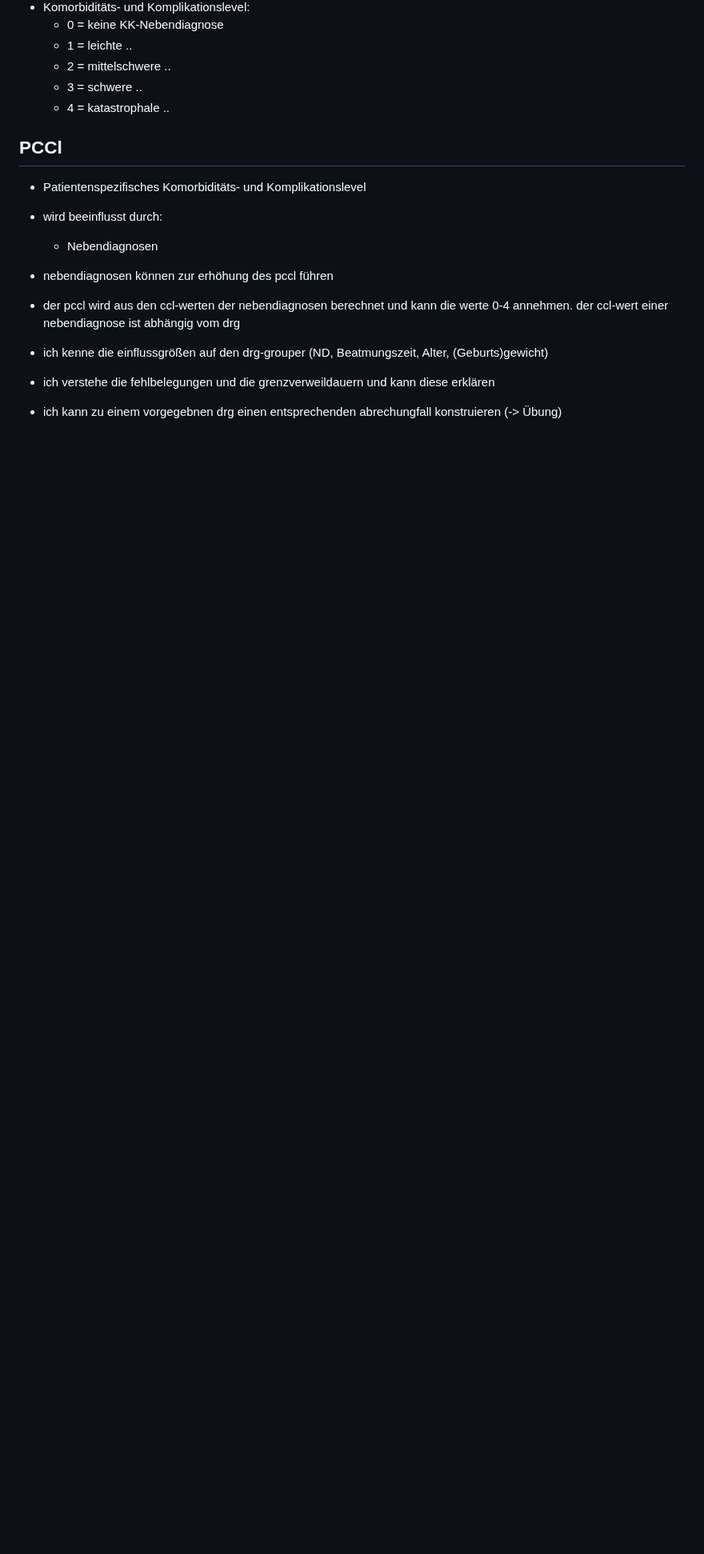
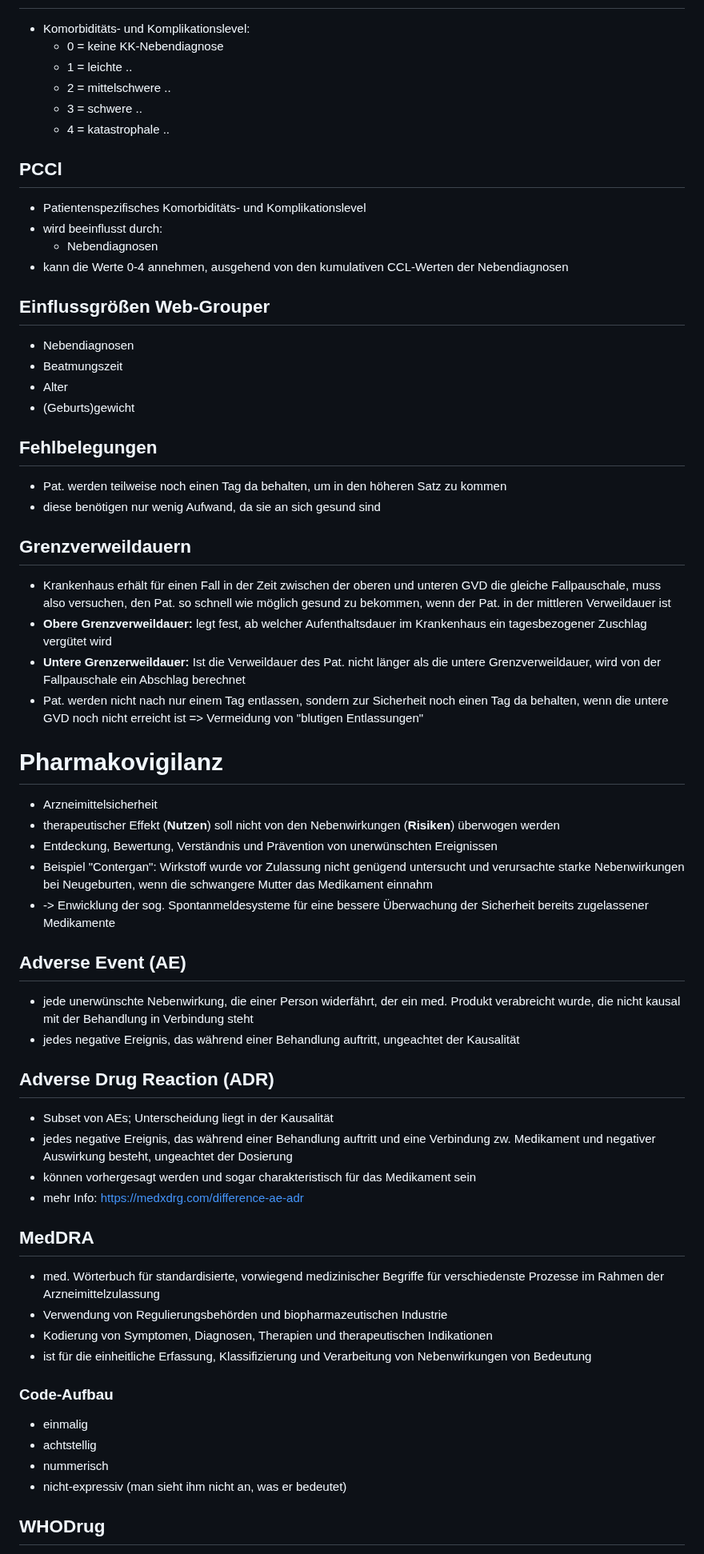
Before and after one commit to gorgoroth31/studium, a Markdown page: I/MEDKL/MedKl.md, the part around one of its changes. Shown at 80% size. Drawn GitHub-style; blank space fills up the shorter version.

Commit message:
MedKl: Pharmakovigilanz

```diff
--- a/I/MEDKL/MedKl.md
+++ b/I/MEDKL/MedKl.md
@@ -622,13 +623,60 @@ TL;DR: Unterscheidung einer Krankheit in verschiedenen Systematiken (Ursache vs
 - Patientenspezifisches Komorbiditäts- und Komplikationslevel
 - wird beeinflusst durch:
   - Nebendiagnosen
+- kann die Werte 0-4 annehmen, ausgehend von den kumulativen CCL-Werten der Nebendiagnosen
 
-- nebendiagnosen können zur erhöhung des pccl führen
+## Einflussgrößen Web-Grouper
 
- - der pccl wird aus den ccl-werten der nebendiagnosen berechnet und kann die werte 0-4 annehmen. der ccl-wert einer nebendiagnose ist abhängig vom drg
+- Nebendiagnosen
+- Beatmungszeit
+- Alter
+- (Geburts)gewicht
 
- - ich kenne die einflussgrößen auf den drg-grouper (ND, Beatmungszeit, Alter, (Geburts)gewicht)
+## Fehlbelegungen
 
- - ich verstehe die fehlbelegungen und die grenzverweildauern und kann diese erklären
+- Pat. werden teilweise noch einen Tag da behalten, um in den höheren Satz zu kommen
+- diese benötigen nur wenig Aufwand, da sie an sich gesund sind
 
- - ich kann zu einem vorgegebnen drg einen entsprechenden abrechungfall konstruieren (-> Übung)
+## Grenzverweildauern
+
+- Krankenhaus erhält für einen Fall in der Zeit zwischen der oberen und unteren GVD die gleiche Fallpauschale, muss also versuchen, den Pat. so schnell wie möglich gesund zu bekommen, wenn der Pat. in der mittleren Verweildauer ist
+- **Obere Grenzverweildauer:** legt fest, ab welcher Aufenthaltsdauer im Krankenhaus ein tagesbezogener Zuschlag vergütet wird
+- **Untere Grenzerweildauer:** Ist die Verweildauer des Pat. nicht länger als die untere Grenzverweildauer, wird von der Fallpauschale ein Abschlag berechnet
+- Pat. werden nicht nach nur einem Tag entlassen, sondern zur Sicherheit noch einen Tag da behalten, wenn die untere GVD noch nicht erreicht ist => Vermeidung von "blutigen Entlassungen"
+
+# Pharmakovigilanz
+
+- Arzneimittelsicherheit
+- therapeutischer Effekt (**Nutzen**) soll nicht von den Nebenwirkungen (**Risiken**) überwogen werden
+- Entdeckung, Bewertung, Verständnis und Prävention von unerwünschten Ereignissen
+- Beispiel "Contergan": Wirkstoff wurde vor Zulassung nicht genügend untersucht und verursachte starke Nebenwirkungen bei Neugeburten, wenn die schwangere Mutter das Medikament einnahm
+- -> Enwicklung der sog. Spontanmeldesysteme für eine bessere Überwachung der Sicherheit bereits zugelassener Medikamente
+
+## Adverse Event (AE)
+
+- jede unerwünschte Nebenwirkung, die einer Person widerfährt, der ein med. Produkt verabreicht wurde, die nicht kausal mit der Behandlung in Verbindung steht
+- jedes negative Ereignis, das während einer Behandlung auftritt, ungeachtet der Kausalität
+
+## Adverse Drug Reaction (ADR)
+
+- Subset von AEs; Unterscheidung liegt in der Kausalität
+- jedes negative Ereignis, das während einer Behandlung auftritt und eine Verbindung zw. Medikament und negativer Auswirkung besteht, ungeachtet der Dosierung
+- können vorhergesagt werden und sogar charakteristisch für das Medikament sein
+- mehr Info: [https://medxdrg.com/difference-ae-adr](https://medxdrg.com/what-is-the-difference-between-an-adverse-event-and-an-adverse-drug-reaction)
+
+## MedDRA
+
+- med. Wörterbuch für standardisierte, vorwiegend medizinischer Begriffe für verschiedenste Prozesse im Rahmen der Arzneimittelzulassung
+- Verwendung von Regulierungsbehörden und biopharmazeutischen Industrie
+- Kodierung von Symptomen, Diagnosen, Therapien und therapeutischen Indikationen
+- ist für die einheitliche Erfassung, Klassifizierung und Verarbeitung von Nebenwirkungen von Bedeutung
+
+### Code-Aufbau
+
+- einmalig
+- achtstellig
+- nummerisch
+- nicht-expressiv (man sieht ihm nicht an, was er bedeutet)
+
+## WHODrug
+
```
Also changed, not shown: other parts of I/MEDKL/MedKl.md (+16 -2 lines).
